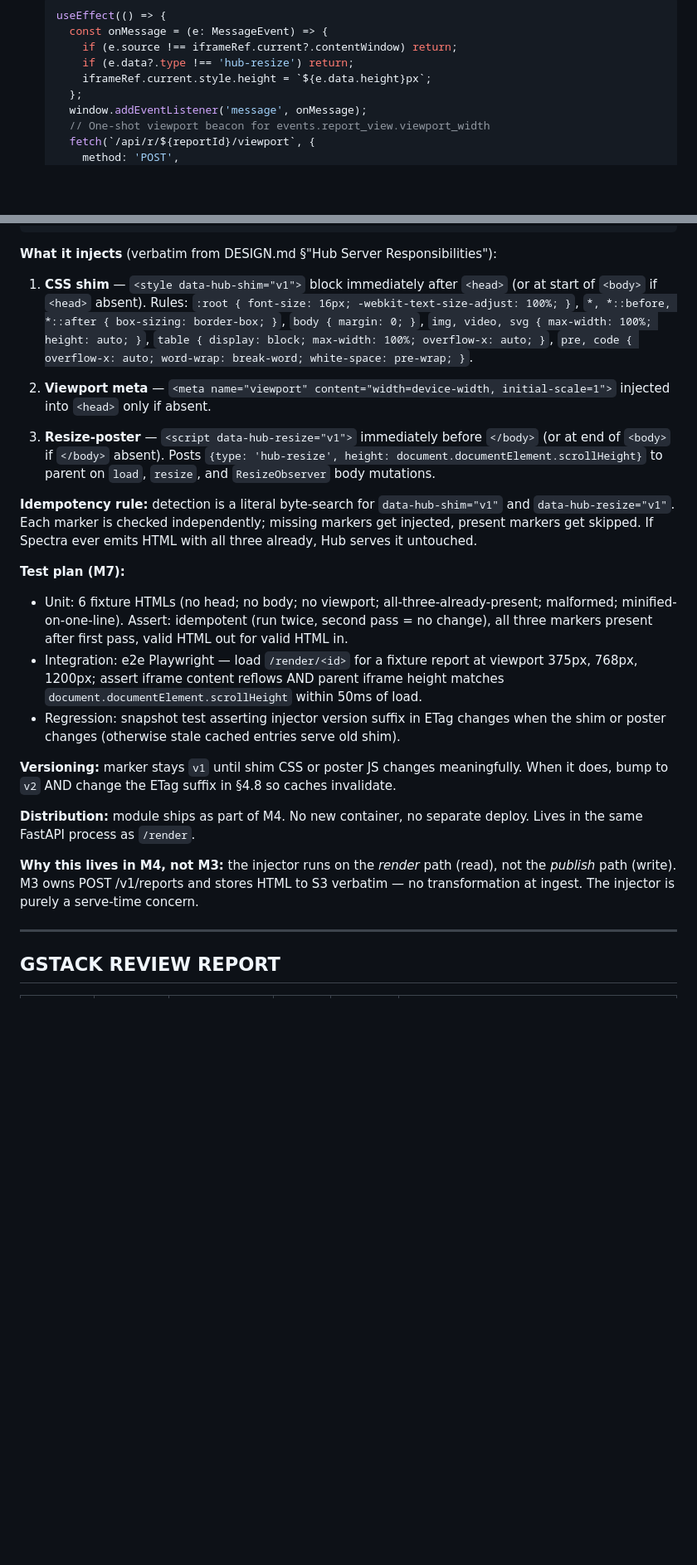
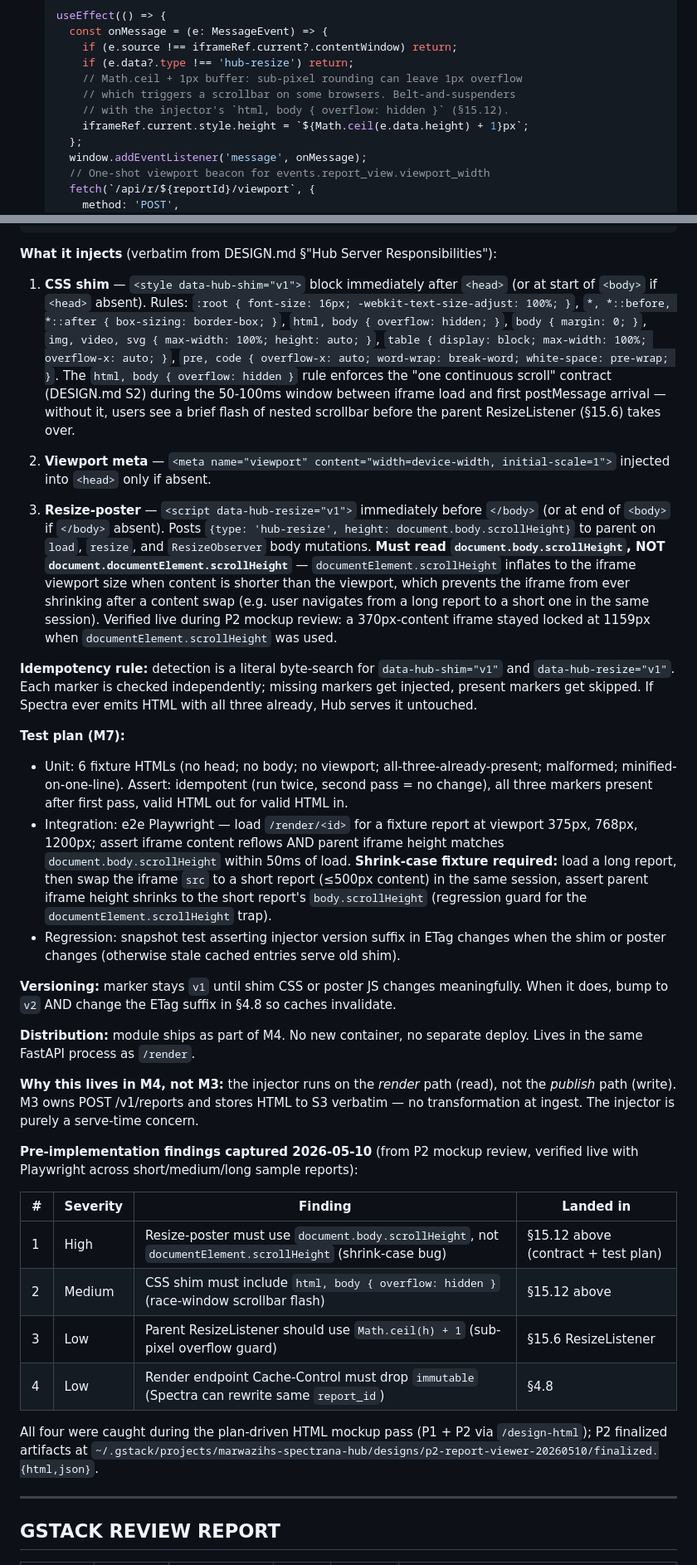
Before and after one commit to marwazihs/spectrana-hub, a Markdown page: PLAN.md, 2 parts joined by grey strips. Shown at 83% size. Rendered like a GitHub page; blank space fills up the shorter version.

Commit message:
plan: capture 4 P2 pre-impl findings in PLAN.md §15.12, §15.6, §4.8
Findings caught live during P2 HTML mockup review (Playwright across
short/medium/long sample reports):

1. (High) §15.12 resize-poster + test plan: body.scrollHeight, not
   documentElement.scrollHeight. The latter inflates to iframe viewport
   when content is shorter, locking iframe height after long→short swap.
   Shrink-case Playwright fixture added.
2. (Medium) §15.12 CSS shim: add `html, body { overflow: hidden }` to
   suppress nested scrollbar flash during the 50-100ms load→postMessage
   race window.
3. (Low) §15.6 ResizeListener: Math.ceil(h) + 1 sub-pixel buffer.
4. (Low) §4.8 render headers: drop `immutable`, use `no-cache,
   must-revalidate`. Spectra can rewrite the same report_id; immutable
   would block revalidation even on user reload.

Findings table at end of §15.12 cross-references all landing points.

Co-Authored-By: Claude Opus 4.7 (1M context) <noreply@anthropic.com>

```diff
--- a/PLAN.md
+++ b/PLAN.md
@@ -1091,7 +1091,10 @@ Browser GET /r/abc-123?token=raw-token-here
     const onMessage = (e: MessageEvent) => {
       if (e.source !== iframeRef.current?.contentWindow) return;
       if (e.data?.type !== 'hub-resize') return;
-      iframeRef.current.style.height = `${e.data.height}px`;
+      // Math.ceil + 1px buffer: sub-pixel rounding can leave 1px overflow
+      // which triggers a scrollbar on some browsers. Belt-and-suspenders
+      // with the injector's `html, body { overflow: hidden }` (§15.12).
+      iframeRef.current.style.height = `${Math.ceil(e.data.height) + 1}px`;
     };
     window.addEventListener('message', onMessage);
     // One-shot viewport beacon for events.report_view.viewport_width
@@ -1224,17 +1227,17 @@ def inject(html: bytes) -> bytes:
 
 **What it injects** (verbatim from DESIGN.md §"Hub Server Responsibilities"):
 
-1. **CSS shim** — `<style data-hub-shim="v1">` block immediately after `<head>` (or at start of `<body>` if `<head>` absent). Rules: `:root { font-size: 16px; -webkit-text-size-adjust: 100%; }`, `*, *::before, *::after { box-sizing: border-box; }`, `body { margin: 0; }`, `img, video, svg { max-width: 100%; height: auto; }`, `table { display: block; max-width: 100%; overflow-x: auto; }`, `pre, code { overflow-x: auto; word-wrap: break-word; white-space: pre-wrap; }`.
+1. **CSS shim** — `<style data-hub-shim="v1">` block immediately after `<head>` (or at start of `<body>` if `<head>` absent). Rules: `:root { font-size: 16px; -webkit-text-size-adjust: 100%; }`, `*, *::before, *::after { box-sizing: border-box; }`, `html, body { overflow: hidden; }`, `body { margin: 0; }`, `img, video, svg { max-width: 100%; height: auto; }`, `table { display: block; max-width: 100%; overflow-x: auto; }`, `pre, code { overflow-x: auto; word-wrap: break-word; white-space: pre-wrap; }`. The `html, body { overflow: hidden }` rule enforces the "one continuous scroll" contract (DESIGN.md S2) during the 50-100ms window between iframe load and first postMessage arrival — without it, users see a brief flash of nested scrollbar before the parent ResizeListener (§15.6) takes over.
 
 2. **Viewport meta** — `<meta name="viewport" content="width=device-width, initial-scale=1">` injected into `<head>` only if absent.
 
-3. **Resize-poster** — `<script data-hub-resize="v1">` immediately before `</body>` (or at end of `<body>` if `</body>` absent). Posts `{type: 'hub-resize', height: document.documentElement.scrollHeight}` to parent on `load`, `resize`, and `ResizeObserver` body mutations.
+3. **Resize-poster** — `<script data-hub-resize="v1">` immediately before `</body>` (or at end of `<body>` if `</body>` absent). Posts `{type: 'hub-resize', height: document.body.scrollHeight}` to parent on `load`, `resize`, and `ResizeObserver` body mutations. **Must read `document.body.scrollHeight`, NOT `document.documentElement.scrollHeight`** — `documentElement.scrollHeight` inflates to the iframe viewport size when content is shorter than the viewport, which prevents the iframe from ever shrinking after a content swap (e.g. user navigates from a long report to a short one in the same session). Verified live during P2 mockup review: a 370px-content iframe stayed locked at 1159px when `documentElement.scrollHeight` was used.
 
 **Idempotency rule:** detection is a literal byte-search for `data-hub-shim="v1"` and `data-hub-resize="v1"`. Each marker is checked independently; missing markers get injected, present markers get skipped. If Spectra ever emits HTML with all three already, Hub serves it untouched.
 
 **Test plan (M7):**
 - Unit: 6 fixture HTMLs (no head; no body; no viewport; all-three-already-present; malformed; minified-on-one-line). Assert: idempotent (run twice, second pass = no change), all three markers present after first pass, valid HTML out for valid HTML in.
-- Integration: e2e Playwright — load `/render/<id>` for a fixture report at viewport 375px, 768px, 1200px; assert iframe content reflows AND parent iframe height matches `document.documentElement.scrollHeight` within 50ms of load.
+- Integration: e2e Playwright — load `/render/<id>` for a fixture report at viewport 375px, 768px, 1200px; assert iframe content reflows AND parent iframe height matches `document.body.scrollHeight` within 50ms of load. **Shrink-case fixture required:** load a long report, then swap the iframe `src` to a short report (≤500px content) in the same session, assert parent iframe height shrinks to the short report's `body.scrollHeight` (regression guard for the `documentElement.scrollHeight` trap).
 - Regression: snapshot test asserting injector version suffix in ETag changes when the shim or poster changes (otherwise stale cached entries serve old shim).
 
 **Versioning:** marker stays `v1` until shim CSS or poster JS changes meaningfully. When it does, bump to `v2` AND change the ETag suffix in §4.8 so caches invalidate.
@@ -1242,6 +1245,17 @@ def inject(html: bytes) -> bytes:
 **Distribution:** module ships as part of M4. No new container, no separate deploy. Lives in the same FastAPI process as `/render`.
 
 **Why this lives in M4, not M3:** the injector runs on the *render* path (read), not the *publish* path (write). M3 owns POST /v1/reports and stores HTML to S3 verbatim — no transformation at ingest. The injector is purely a serve-time concern.
+
+**Pre-implementation findings captured 2026-05-10** (from P2 mockup review, verified live with Playwright across short/medium/long sample reports):
+
+| # | Severity | Finding | Landed in |
+|---|---|---|---|
+| 1 | High | Resize-poster must use `document.body.scrollHeight`, not `documentElement.scrollHeight` (shrink-case bug) | §15.12 above (contract + test plan) |
+| 2 | Medium | CSS shim must include `html, body { overflow: hidden }` (race-window scrollbar flash) | §15.12 above |
+| 3 | Low | Parent ResizeListener should use `Math.ceil(h) + 1` (sub-pixel overflow guard) | §15.6 ResizeListener |
+| 4 | Low | Render endpoint Cache-Control must drop `immutable` (Spectra can rewrite same `report_id`) | §4.8 |
+
+All four were caught during the plan-driven HTML mockup pass (P1 + P2 via `/design-html`); P2 finalized artifacts at `~/.gstack/projects/marwazihs-spectrana-hub/designs/p2-report-viewer-20260510/finalized.{html,json}`.
 
 ---
 
```
Also changed, not shown: other parts of PLAN.md (+2 -2 lines).
